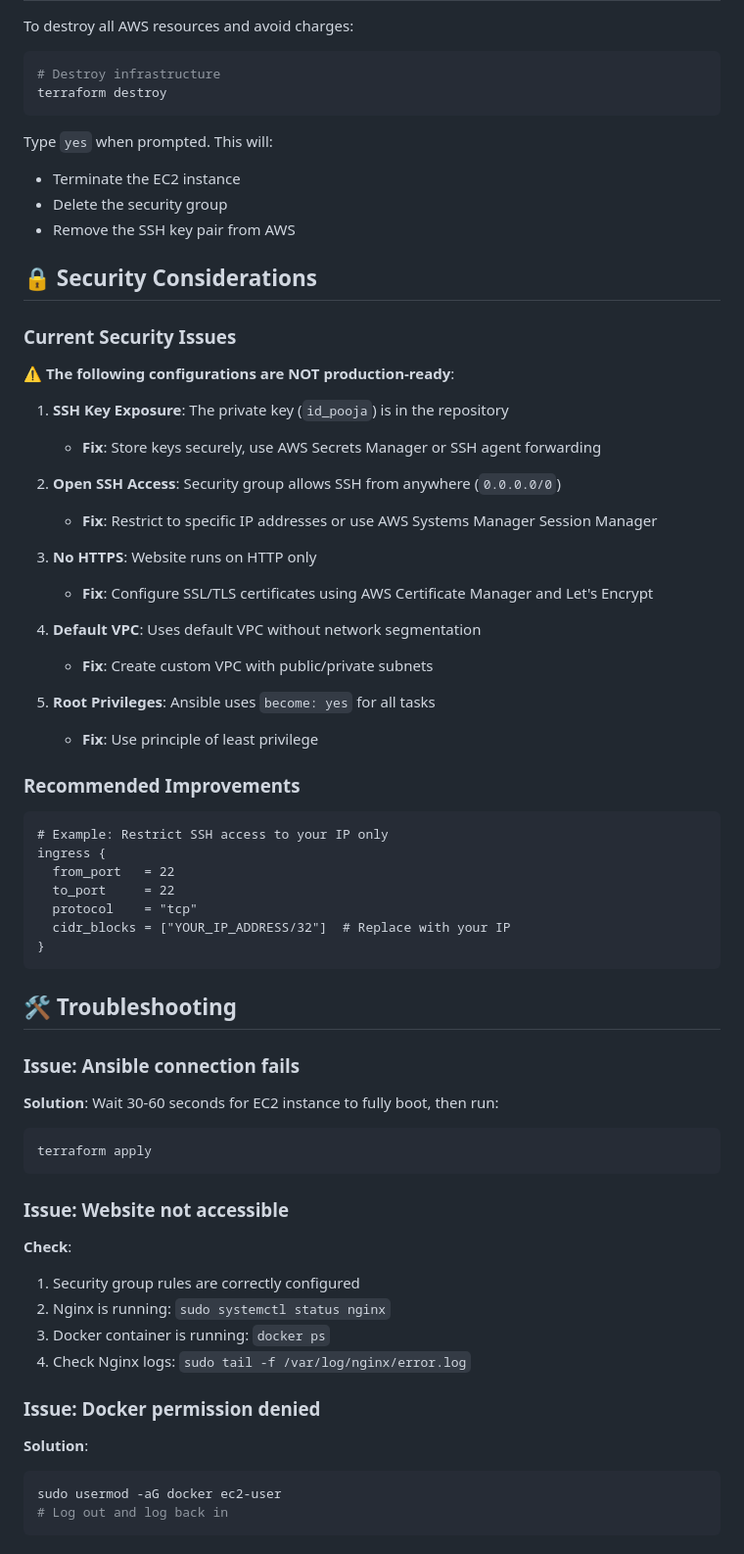
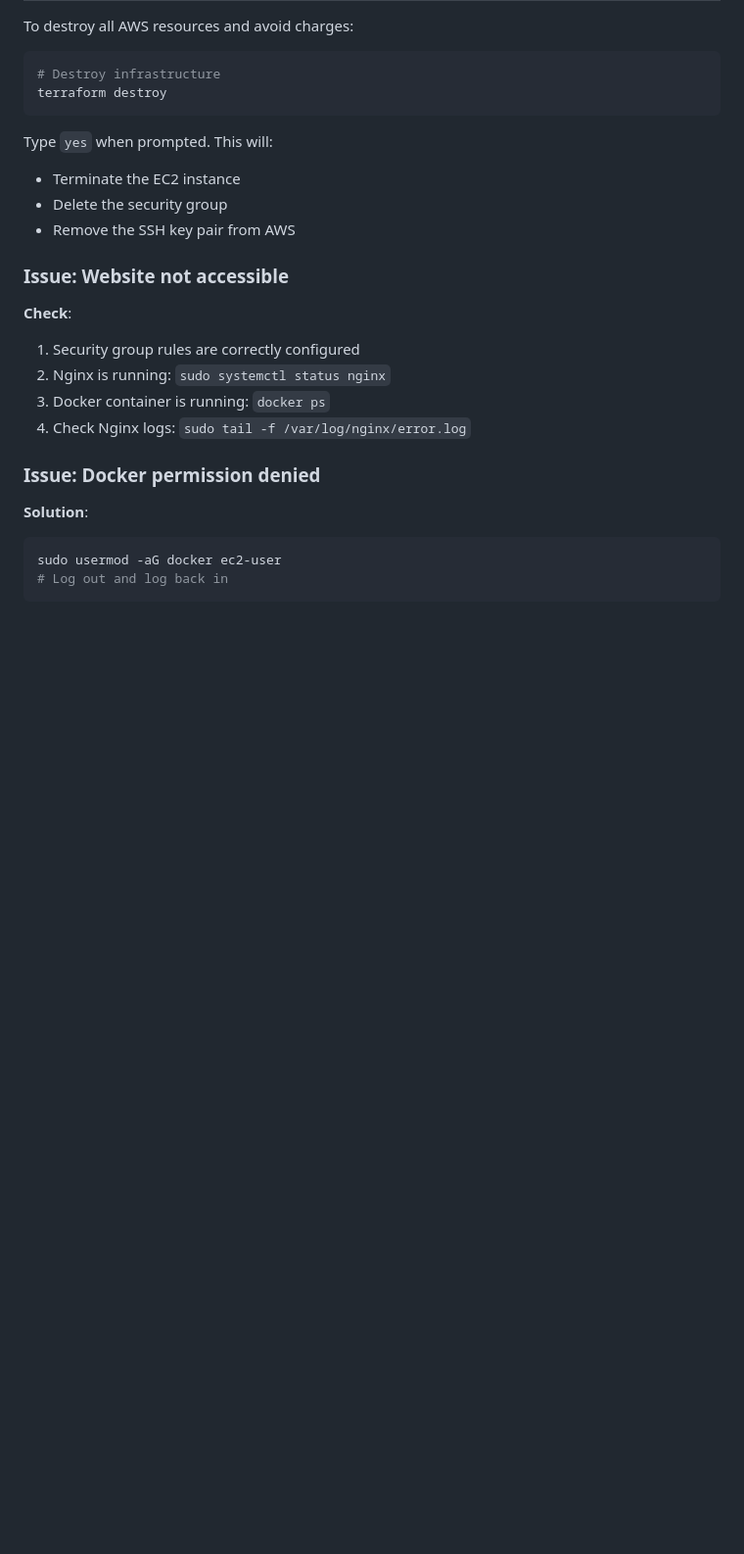
Before and after one commit to Poojashree123456789/Network-CA-New, a Markdown page: Readme.md, the part around the change. Shown at 98% size. Drawn GitHub-style; blank space fills up the shorter version.

Commit message:
deployment

````diff
--- a/Readme.md
+++ b/Readme.md
@@ -225,47 +225,6 @@ Type `yes` when prompted. This will:
 - Delete the security group
 - Remove the SSH key pair from AWS
 
-## 🔒 Security Considerations
-
-### Current Security Issues
-
-⚠️ **The following configurations are NOT production-ready**:
-
-1. **SSH Key Exposure**: The private key (`id_pooja`) is in the repository
-   - **Fix**: Store keys securely, use AWS Secrets Manager or SSH agent forwarding
-
-2. **Open SSH Access**: Security group allows SSH from anywhere (`0.0.0.0/0`)
-   - **Fix**: Restrict to specific IP addresses or use AWS Systems Manager Session Manager
-
-3. **No HTTPS**: Website runs on HTTP only
-   - **Fix**: Configure SSL/TLS certificates using AWS Certificate Manager and Let's Encrypt
-
-4. **Default VPC**: Uses default VPC without network segmentation
-   - **Fix**: Create custom VPC with public/private subnets
-
-5. **Root Privileges**: Ansible uses `become: yes` for all tasks
-   - **Fix**: Use principle of least privilege
-
-### Recommended Improvements
-
-```hcl
-# Example: Restrict SSH access to your IP only
-ingress {
-  from_port   = 22
-  to_port     = 22
-  protocol    = "tcp"
-  cidr_blocks = ["YOUR_IP_ADDRESS/32"]  # Replace with your IP
-}
-```
-
-## 🛠️ Troubleshooting
-
-### Issue: Ansible connection fails
-
-**Solution**: Wait 30-60 seconds for EC2 instance to fully boot, then run:
-```bash
-terraform apply
-```
 
 ### Issue: Website not accessible
 
````
